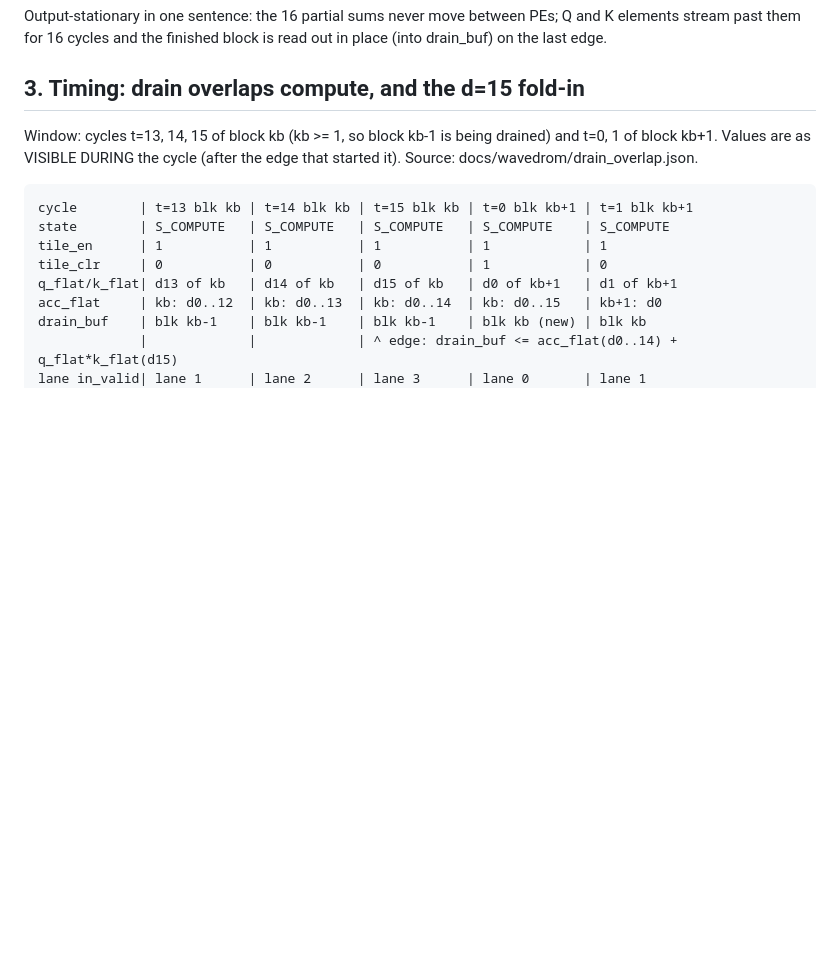
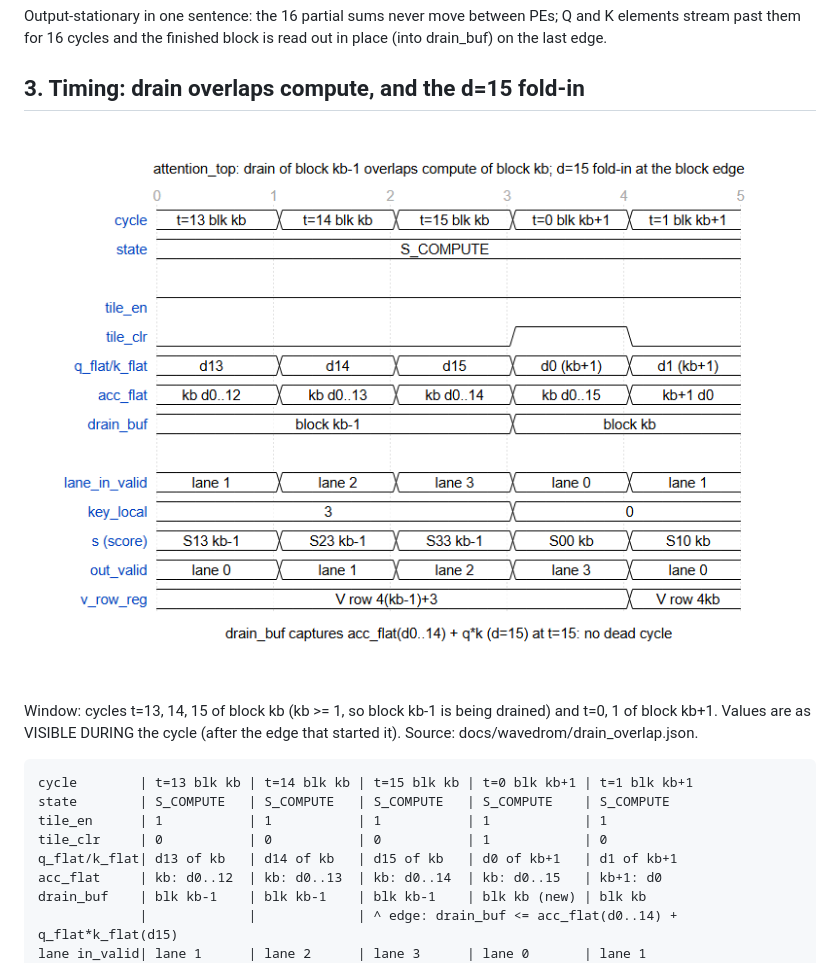
Before and after one commit to saadafsy/p1-attention, a Markdown page: docs/diagrams.md, the part around the change. GitHub-like rendering; pictures changed too: docs/img/drain_overlap.png (added); blank space fills up the shorter version.

```diff
--- a/docs/diagrams.md
+++ b/docs/diagrams.md
@@ -53,6 +53,8 @@ finished block is read out in place (into drain_buf) on the last edge.
 
 ## 3. Timing: drain overlaps compute, and the d=15 fold-in
 
+![drain overlaps compute](img/drain_overlap.png)
+
 Window: cycles t=13, 14, 15 of block kb (kb >= 1, so block kb-1 is being
 drained) and t=0, 1 of block kb+1. Values are as VISIBLE DURING the cycle
 (after the edge that started it). Source: docs/wavedrom/drain_overlap.json.
```
Also changed, not shown: README.md (+11 -0 lines), docs/img/accuracy_hist.png (added), docs/img/fpga_floorplan_basys3.png (added), docs/img/throughput.png (added), 5 other files.
